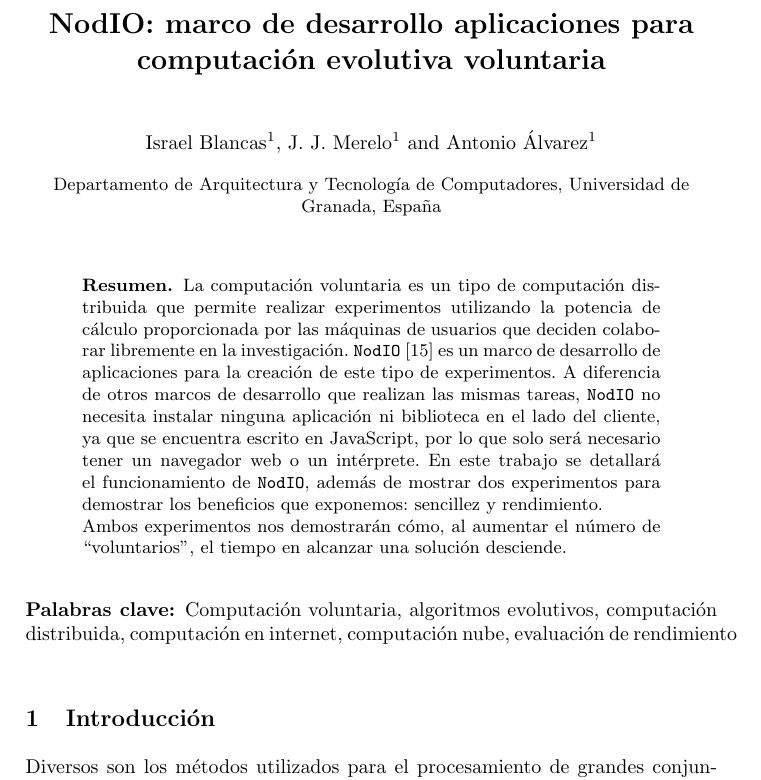
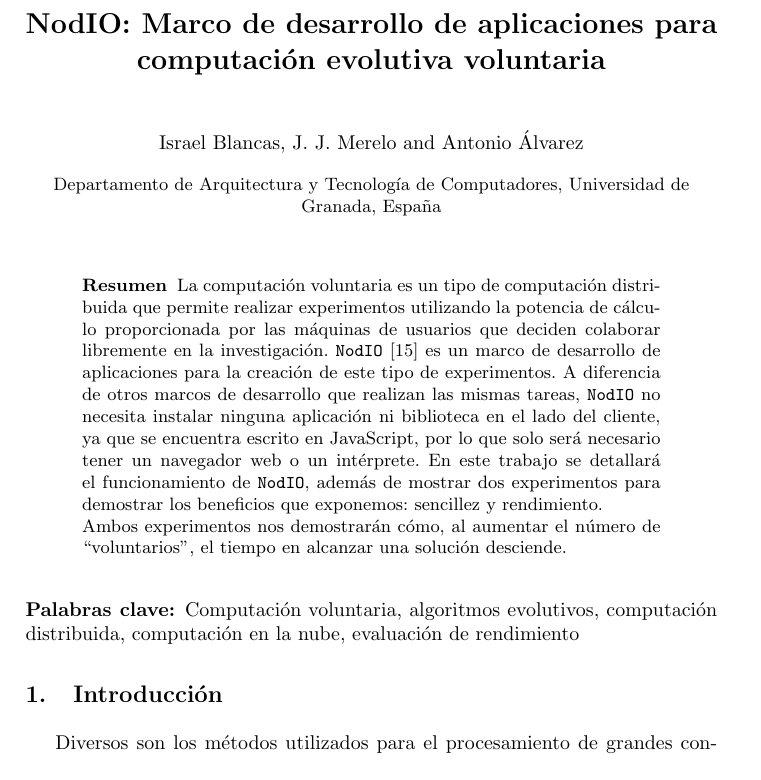
Before and after one commit to iblancasa/JCSD-2016, a LaTeX paper (volunteer.tex): part of page 1 of 11, cut so that both start at the same text. Compiled offline with pdfLaTeX; the source files are stored in an older character set and shown here as Unicode.

Commit message:
Arregladas un par de cosillas (#24)
* Quitados superíndices

* Revisado título: Marco y de

* Revisadas keywords

* Cambiadas palabras en inglés

* Quitada línea innecesaria

* Cambiadas comillas

* Corregida errata

```diff
--- a/volunteer.tex
+++ b/volunteer.tex
@@ -16,13 +16,14 @@
 %%%%%%%%%%%%%%%%%%%%%%%%%%%%%%%%%%%%%%%%%%%%%%%%%%%%%%%%%%%%%%%%%%%
 
 
-\documentclass[runningheads,a4paper]{llncs}
+\documentclass[a4paper]{llncs}
 
+\usepackage[spanish,activeacute]{babel}
 \usepackage[latin1]{inputenc}
 \usepackage{amssymb}
 \setcounter{tocdepth}{3}
 \usepackage{graphicx}
-\usepackage{algorithm}% http://ctan.org/pkg/algorithms
+\usepackage[Algoritmo]{algorithm}% http://ctan.org/pkg/algorithms
 \usepackage{algpseudocode}% http://ctan.org/pkg/algorithmicx
 \usepackage{amsmath}
 \usepackage{url}
@@ -34,14 +35,14 @@
 \mainmatter  % start of an individual contribution
 
 % first the title is needed
-\title{NodIO: marco de desarrollo aplicaciones para computación evolutiva voluntaria}
+\title{NodIO: Marco de desarrollo de aplicaciones para computación evolutiva voluntaria}
 
 % a short form should be given in case it is too long for the running head
-\titlerunning{NodIO: marco de desarrollo orientado a computación evolutiva }
+\titlerunning{NodIO: Marco de desarrollo orientado a computación evolutiva }
 
 % the name(s) of the author(s) follow(s) next
 %
-\author{Israel Blancas \inst{1}, J. J. Merelo \inst{1} \and Antonio Álvarez \inst{1}}
+\author{Israel Blancas, J. J. Merelo \and Antonio Álvarez}
 %
 % the affiliations are given next; don't give your e-mail address
 % unless you accept that it will be published
@@ -75,7 +76,7 @@ desciende.
 
 \begin{keywords}
   Computación voluntaria,  algoritmos evolutivos, computación distribuida,
-  computación en internet, computación nube, evaluación de rendimiento
+  computación en la nube, evaluación de rendimiento
 \end{keywords}
 
 \section{Introducción}
```
Also changed, not shown: volunteer.tex (10 more changed lines).
